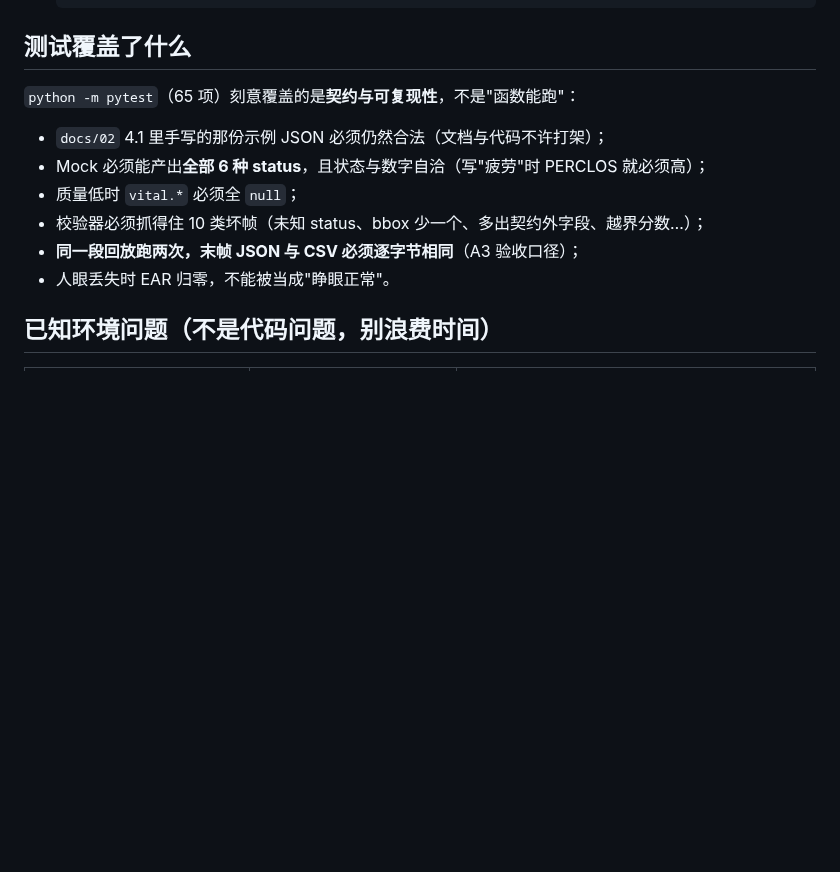
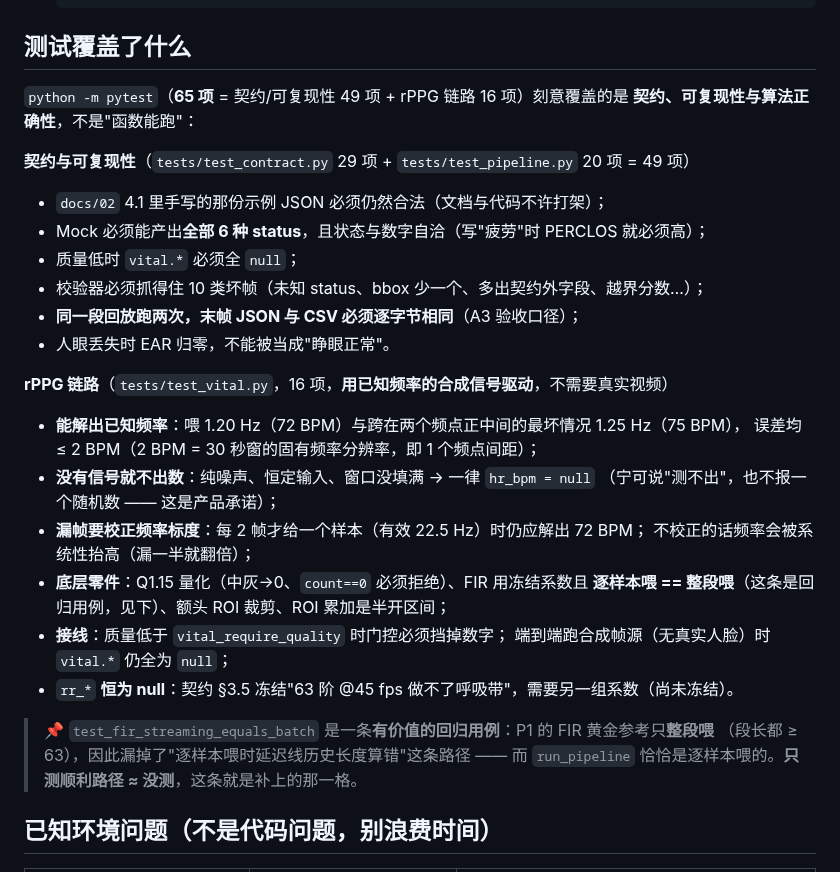
Before and after one commit to huangder/vigilens-pynq, a Markdown page: backend/README.md, the part around the change. Rendered like a GitHub page; blank space fills up the shorter version.

Commit message:
A: backend/README 补上 rPPG 链路的测试覆盖说明
为什么改：
`backend/README.md` 的「测试覆盖了什么」还是 P3 之前的版本：标题只列了契约校验、Mock 六态、
可复现性这些，**完全没提 P3 加的 16 项 rPPG 测试**（`tests/test_vital.py`），
而那份README正是别人了解"这些测试到底在保什么"的入口。文档没跟上代码。

改了什么（只改文档）：
- 段落开头改成"65 项 = 契约/可复现性 49 项 + rPPG 链路 16 项"，并点明覆盖的是
  **契约、可复现性与算法正确性**。
- 原 6 条归入「契约与可复现性」小节（并写出 29 + 20 = 49 的文件拆分）。
- 新增「rPPG 链路」小节，用**能验证的行为**来写，而不是"有测试"：
  能解出已知频率（含跨频点最坏情况，误差 ≤ 2 BPM）；没有信号就不出数；
  漏帧要校正频率标度；底层零件（Q1.15 / FIR 冻结系数 / ROI 半开区间）；
  门控与端到端（无真实人脸时仍全 null）；`rr_*` 恒为 null 的原因。
- 加一条 📌 说明 `test_fir_streaming_equals_batch` 为什么是有价值的回归用例
  （P1 的黄金参考只整段喂，漏了逐样本路径，而 run_pipeline 恰恰是逐样本喂）。

怎么验证的：
  · 开头的 49/16 拆分不是估的，是按文件实测：
      pytest backend/tests/test_contract.py --collect-only -> 29
      pytest backend/tests/test_pipeline.py --collect-only -> 20
      pytest backend/tests/test_vital.py    --collect-only -> 16
      29 + 20 + 16 = 65，与 pytest -q 的 "65 passed" 一致
  · python -m pytest -q -> 65 passed
  · 只改文档，未触碰代码；git status --porcelain 只出现 backend/README.md

```diff
--- a/backend/README.md
+++ b/backend/README.md
@@ -94,7 +94,10 @@ python metrics/scripts/check_p4_readiness.py   # 我缺哪段视频 / 标注？
 
 ## 测试覆盖了什么
 
-`python -m pytest`（65 项）刻意覆盖的是**契约与可复现性**，不是"函数能跑"：
+`python -m pytest`（**65 项** = 契约/可复现性 49 项 + rPPG 链路 16 项）刻意覆盖的是
+**契约、可复现性与算法正确性**，不是"函数能跑"：
+
+**契约与可复现性**（`tests/test_contract.py` 29 项 + `tests/test_pipeline.py` 20 项 = 49 项）
 
 - `docs/02` 4.1 里手写的那份示例 JSON 必须仍然合法（文档与代码不许打架）；
 - Mock 必须能产出**全部 6 种 status**，且状态与数字自洽（写"疲劳"时 PERCLOS 就必须高）；
@@ -102,6 +105,24 @@ python metrics/scripts/check_p4_readiness.py   # 我缺哪段视频 / 标注？
 - 校验器必须抓得住 10 类坏帧（未知 status、bbox 少一个、多出契约外字段、越界分数…）；
 - **同一段回放跑两次，末帧 JSON 与 CSV 必须逐字节相同**（A3 验收口径）；
 - 人眼丢失时 EAR 归零，不能被当成"睁眼正常"。
+
+**rPPG 链路**（`tests/test_vital.py`，16 项，**用已知频率的合成信号驱动**，不需要真实视频）
+
+- **能解出已知频率**：喂 1.20 Hz（72 BPM）与跨在两个频点正中间的最坏情况 1.25 Hz（75 BPM），
+  误差均 ≤ 2 BPM（2 BPM = 30 秒窗的固有频率分辨率，即 1 个频点间距）；
+- **没有信号就不出数**：纯噪声、恒定输入、窗口没填满 → 一律 `hr_bpm = null`
+  （宁可说"测不出"，也不报一个随机数 —— 这是产品承诺）；
+- **漏帧要校正频率标度**：每 2 帧才给一个样本（有效 22.5 Hz）时仍应解出 72 BPM；
+  不校正的话频率会被系统性抬高（漏一半就翻倍）；
+- **底层零件**：Q1.15 量化（中灰→0、`count==0` 必须拒绝）、FIR 用冻结系数且
+  **逐样本喂 == 整段喂**（这条是回归用例，见下）、额头 ROI 裁剪、ROI 累加是半开区间；
+- **接线**：质量低于 `vital_require_quality` 时门控必须挡掉数字；
+  端到端跑合成帧源（无真实人脸）时 `vital.*` 仍全为 `null`；
+- `rr_*` **恒为 null**：契约 §3.5 冻结"63 阶 @45 fps 做不了呼吸带"，需要另一组系数（尚未冻结）。
+
+> 📌 `test_fir_streaming_equals_batch` 是一条**有价值的回归用例**：P1 的 FIR 黄金参考只**整段喂**
+> （段长都 ≥ 63），因此漏掉了"逐样本喂时延迟线历史长度算错"这条路径 ——
+> 而 `run_pipeline` 恰恰是逐样本喂的。**只测顺利路径 ≈ 没测**，这条就是补上的那一格。
 
 ## 已知环境问题（不是代码问题，别浪费时间）
 
```
